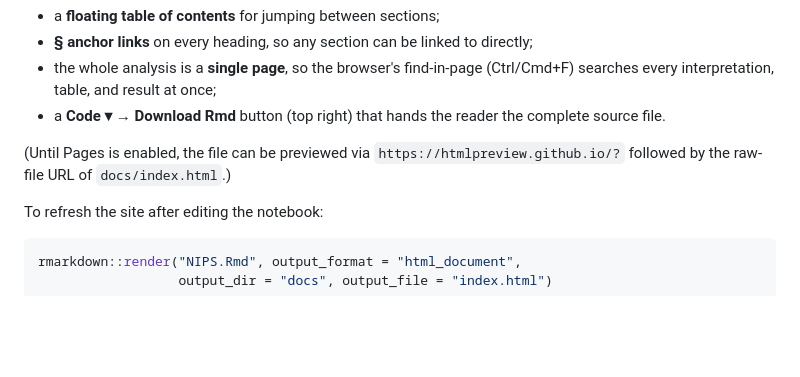
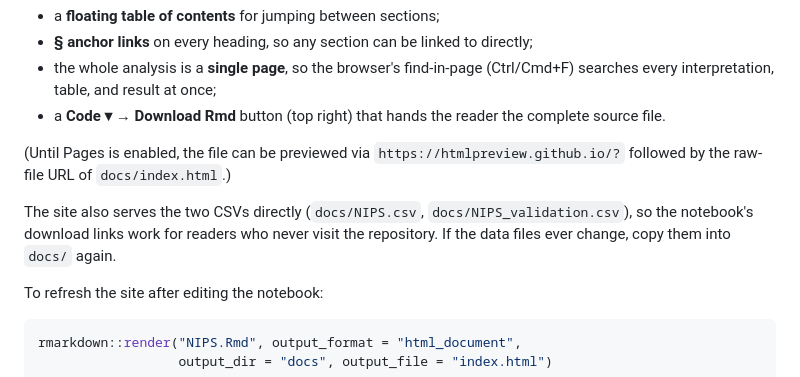
Before and after one commit to D-E-Nguyen/NIPS-JS-Sponge, a Markdown page: README.md, the part around the change. Rendered like a GitHub page; blank space fills up the shorter version.

Commit message:
Update README with CSV file serving details
Added information about serving CSV files directly and data file updates.

````diff
--- a/README.md
+++ b/README.md
@@ -101,6 +101,10 @@ Reading aids built into the page:
 (Until Pages is enabled, the file can be previewed via
 `https://htmlpreview.github.io/?` followed by the raw-file URL of `docs/index.html`.)
 
+The site also serves the two CSVs directly (`docs/NIPS.csv`, `docs/NIPS_validation.csv`),
+so the notebook's download links work for readers who never visit the repository. If the
+data files ever change, copy them into `docs/` again.
+
 To refresh the site after editing the notebook:
 
 ```r
````
